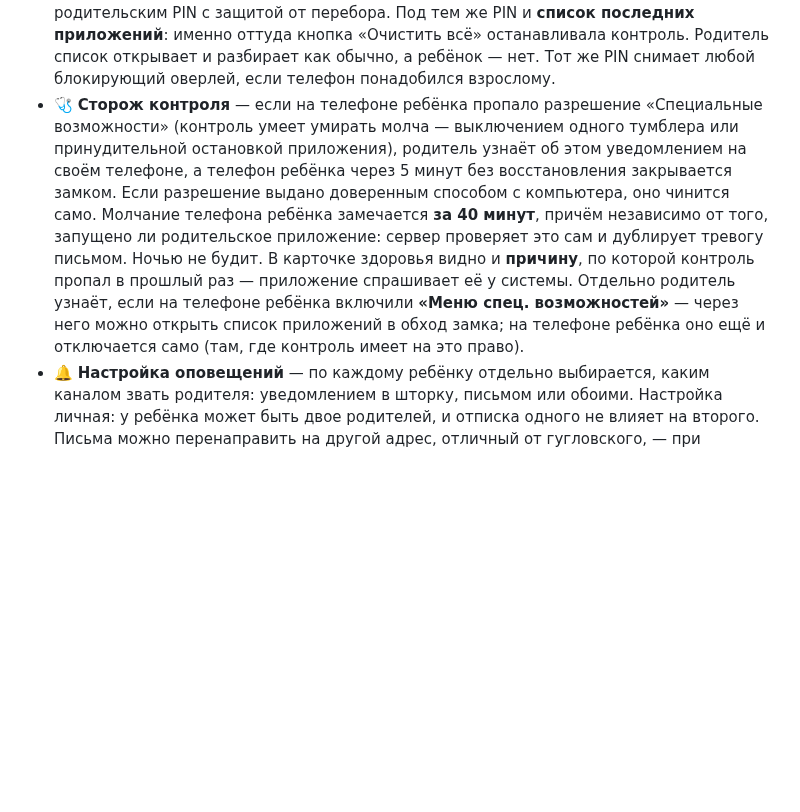
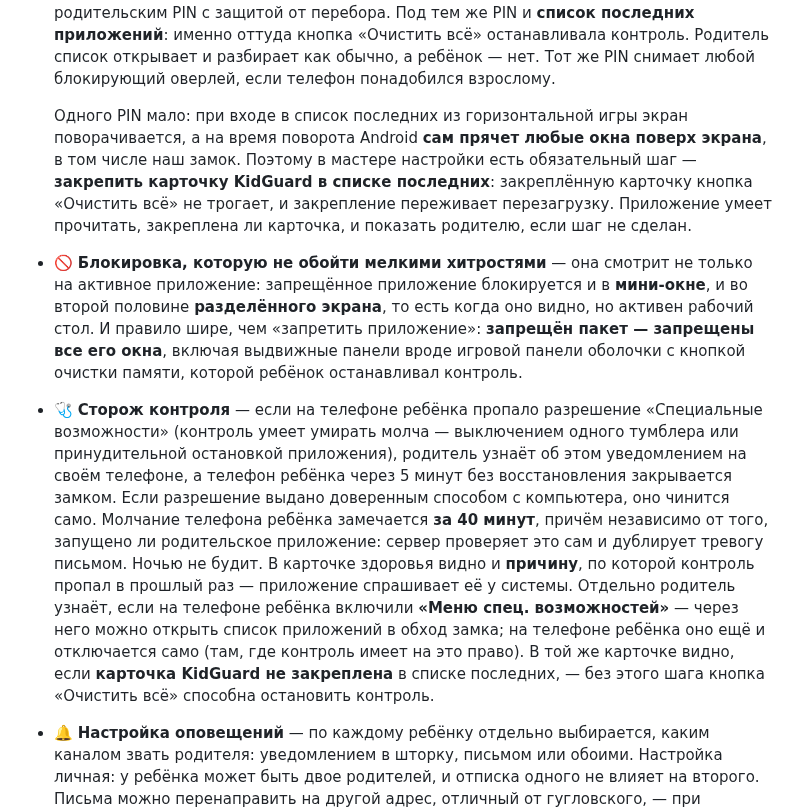
Before and after one commit to Cha1000000/KidGuard, a Markdown page: README.md, the part around the change. Rendered like a GitHub page; blank space fills up the shorter version.

Commit message:
README: закрепление карточки, мини-окна и служебные окна запрещённых пакетов
Описание защиты от обхода устарело после правок 17–18.09: PIN на списке
последних больше не единственный рубеж. Добавлено, что при повороте экрана
Android сам прячет окна поверх экрана, поэтому обязателен шаг «закрепить
карточку KidGuard в списке последних» (переживает и очистку, и перезагрузку),
и что родитель видит, если шаг не сделан. Отдельным пунктом — блокировка в
мини-окне и разделённом экране и правило «запрещён пакет — запрещены все его
окна» (выдвижные игровые панели с кнопкой очистки памяти).

Co-Authored-By: Claude Opus 5 <noreply@anthropic.com>
Claude-Session: https://claude.ai/code/session_01GAi4c3pWYp7sNEvoyqa32A

```diff
--- a/README.md
+++ b/README.md
@@ -89,6 +89,17 @@ KidGuard решает обе проблемы. Учёт списывает **т
   с защитой от перебора. Под тем же PIN и **список последних приложений**: именно оттуда кнопка
   «Очистить всё» останавливала контроль. Родитель список открывает и разбирает как обычно, а
   ребёнок — нет. Тот же PIN снимает любой блокирующий оверлей, если телефон понадобился взрослому.
+
+  Одного PIN мало: при входе в список последних из горизонтальной игры экран поворачивается, а на
+  время поворота Android **сам прячет любые окна поверх экрана**, в том числе наш замок. Поэтому в
+  мастере настройки есть обязательный шаг — **закрепить карточку KidGuard в списке последних**:
+  закреплённую карточку кнопка «Очистить всё» не трогает, и закрепление переживает перезагрузку.
+  Приложение умеет прочитать, закреплена ли карточка, и показать родителю, если шаг не сделан.
+- 🚫 **Блокировка, которую не обойти мелкими хитростями** — она смотрит не только на активное
+  приложение: запрещённое приложение блокируется и в **мини-окне**, и во второй половине
+  **разделённого экрана**, то есть когда оно видно, но активен рабочий стол. И правило шире, чем
+  «запретить приложение»: **запрещён пакет — запрещены все его окна**, включая выдвижные панели
+  вроде игровой панели оболочки с кнопкой очистки памяти, которой ребёнок останавливал контроль.
 - 🩺 **Сторож контроля** — если на телефоне ребёнка пропало разрешение «Специальные
   возможности» (контроль умеет умирать молча — выключением одного тумблера или принудительной
   остановкой приложения), родитель узнаёт об этом уведомлением на своём телефоне, а телефон
@@ -99,7 +110,9 @@ KidGuard решает обе проблемы. Учёт списывает **т
   В карточке здоровья видно и **причину**, по которой контроль пропал в прошлый раз — приложение
   спрашивает её у системы. Отдельно родитель узнаёт, если на телефоне ребёнка включили **«Меню
   спец. возможностей»** — через него можно открыть список приложений в обход замка; на телефоне
-  ребёнка оно ещё и отключается само (там, где контроль имеет на это право).
+  ребёнка оно ещё и отключается само (там, где контроль имеет на это право). В той же карточке
+  видно, если **карточка KidGuard не закреплена** в списке последних, — без этого шага кнопка
+  «Очистить всё» способна остановить контроль.
 - 🔔 **Настройка оповещений** — по каждому ребёнку отдельно выбирается, каким каналом звать
   родителя: уведомлением в шторку, письмом или обоими. Настройка личная: у ребёнка может быть
   двое родителей, и отписка одного не влияет на второго. Письма можно перенаправить на другой
```
